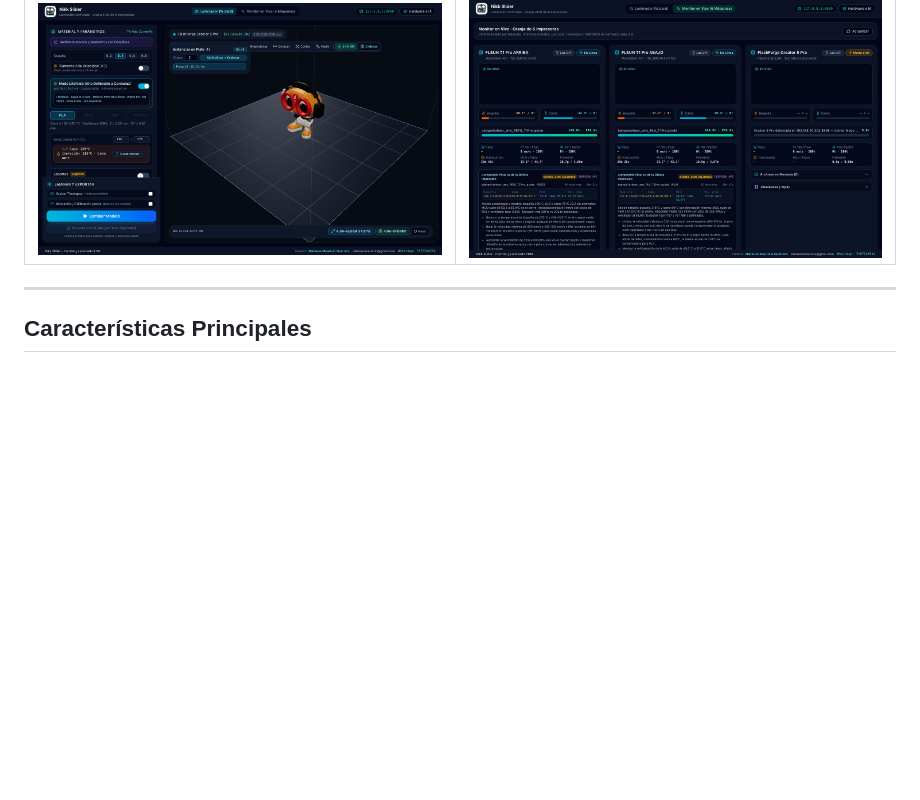
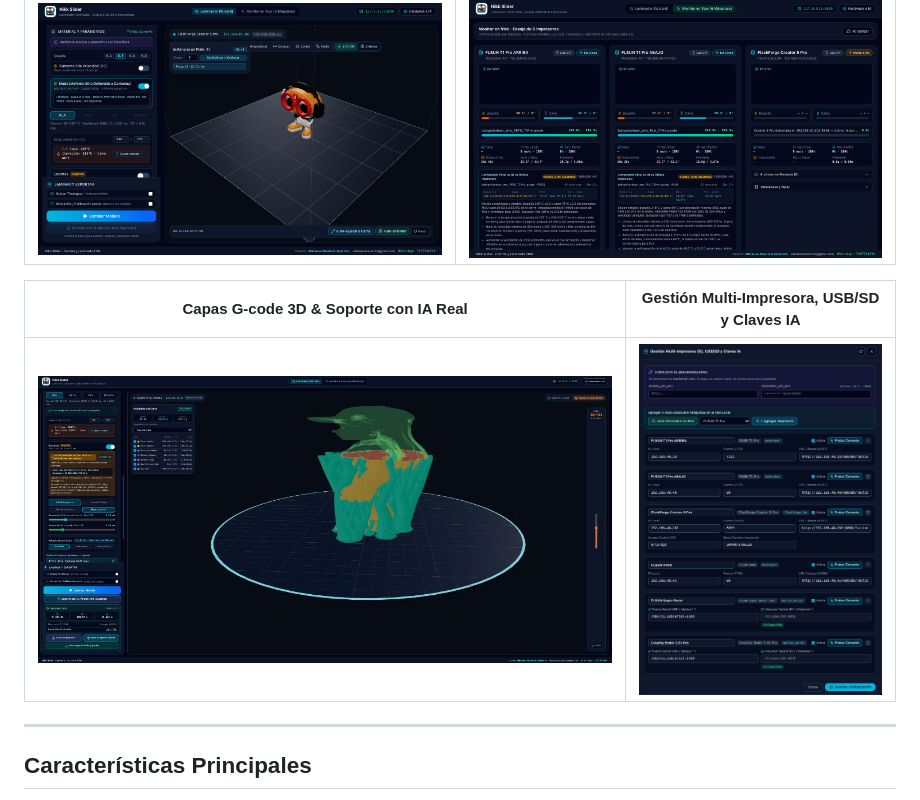
Before and after one commit to alzheimeer/nikk-slicer, a Markdown page: README.md, the part around the change. Rendered like a GitHub page; pictures changed too: docs/screenshots/05-gestion-impresoras-ia.png (added), docs/screenshots/06-visor-capas-gcode-ia.jpg (added); blank space fills up the shorter version.

Commit message:
docs: add G-code layer/AI support & multi-printer settings screenshots

```diff
--- a/README.md
+++ b/README.md
@@ -47,6 +47,10 @@ Nikk Slicer integra en una sola aplicación nativa (`Nikk Slicer.app`) todo el f
 | Modo Litofanía (Alta Definición) | Monitor en Vivo & Compendios IA |
 | :---: | :---: |
 | ![Modo Litofanía](docs/screenshots/03-modo-litofania.png) | ![Monitor en Vivo](docs/screenshots/04-monitor-en-vivo.png) |
+
+| Capas G-code 3D & Soporte con IA Real | Gestión Multi-Impresora, USB/SD y Claves IA |
+| :---: | :---: |
+| ![Capas G-code e IA](docs/screenshots/06-visor-capas-gcode-ia.jpg) | ![Gestión Multi-Impresora](docs/screenshots/05-gestion-impresoras-ia.png) |
 
 ---
 
```
